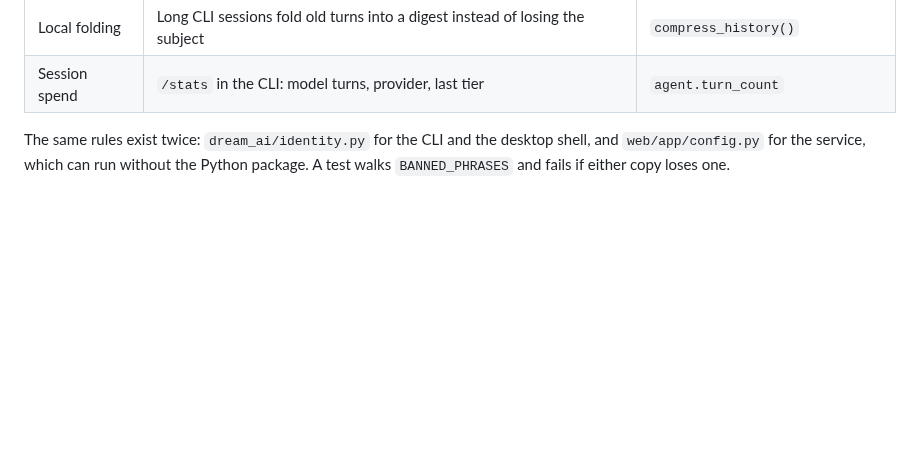
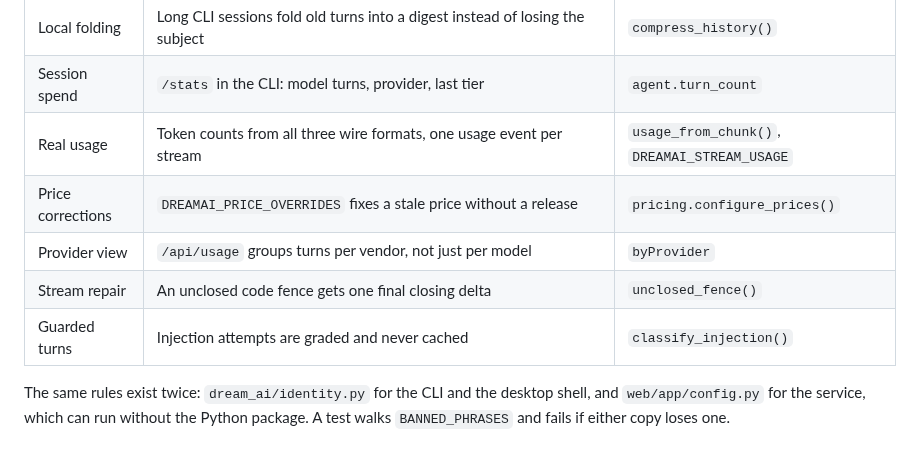
Before and after one commit to Li-Guijiang/DreamAI, a Markdown page: README.md, the part around the change. Rendered like a GitHub page; blank space fills up the shorter version.

Commit message:
docs(readme): rows for real usage, price overrides and stream repair
Five behaviours from this round now appear in the capability table, each with
the module or setting that owns it.

```diff
--- a/README.md
+++ b/README.md
@@ -237,6 +237,11 @@ reaches the screen. Both are now explicit.
 | Cache off switch | `DREAMAI_CACHE_TTL=0` disables the cache without deleting code | `cache.py` |
 | Local folding | Long CLI sessions fold old turns into a digest instead of losing the subject | `compress_history()` |
 | Session spend | `/stats` in the CLI: model turns, provider, last tier | `agent.turn_count` |
+| Real usage | Token counts from all three wire formats, one usage event per stream | `usage_from_chunk()`, `DREAMAI_STREAM_USAGE` |
+| Price corrections | `DREAMAI_PRICE_OVERRIDES` fixes a stale price without a release | `pricing.configure_prices()` |
+| Provider view | `/api/usage` groups turns per vendor, not just per model | `byProvider` |
+| Stream repair | An unclosed code fence gets one final closing delta | `unclosed_fence()` |
+| Guarded turns | Injection attempts are graded and never cached | `classify_injection()` |
 
 The same rules exist twice: `dream_ai/identity.py` for the CLI and the desktop
 shell, and `web/app/config.py` for the service, which can run without the Python
```
